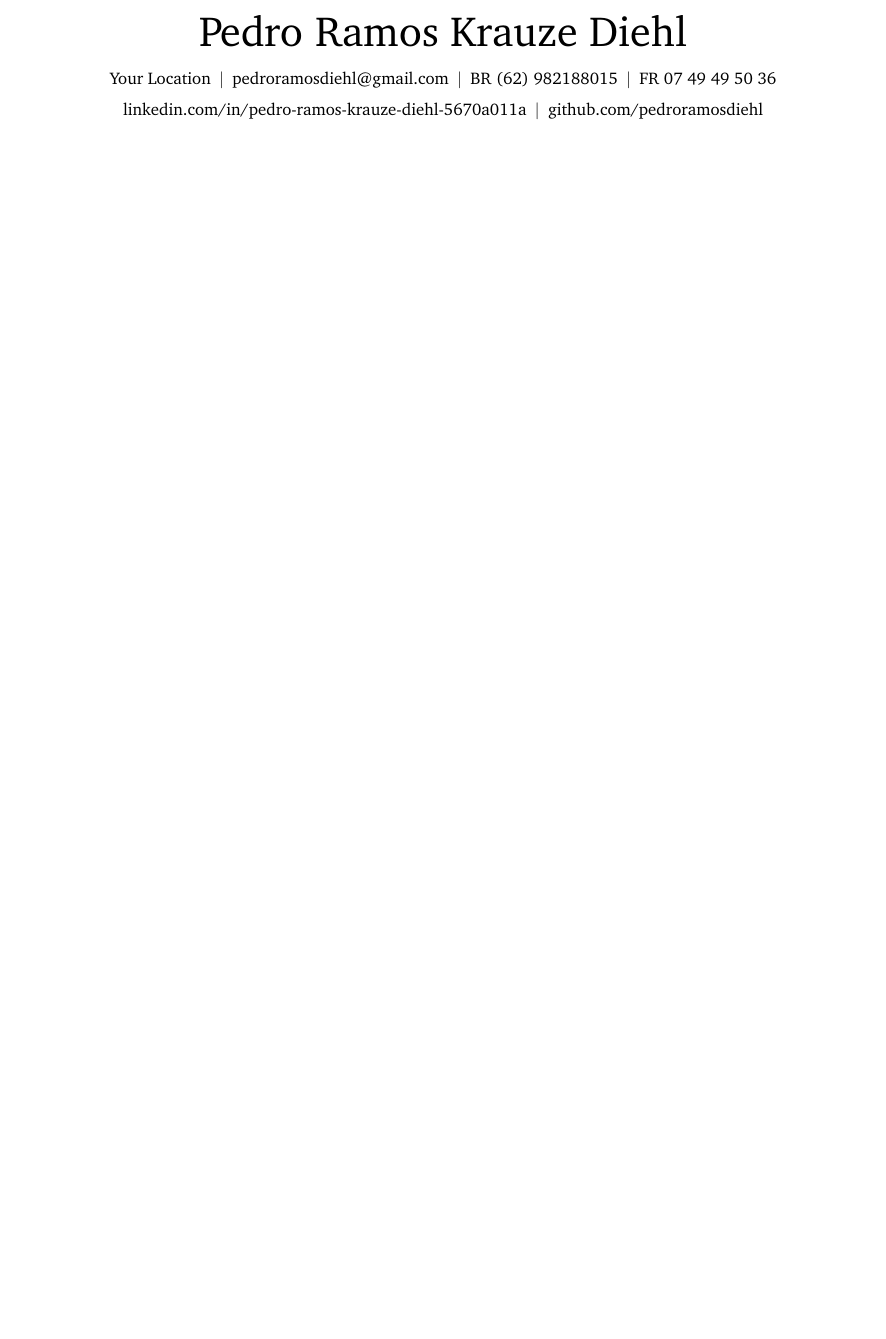
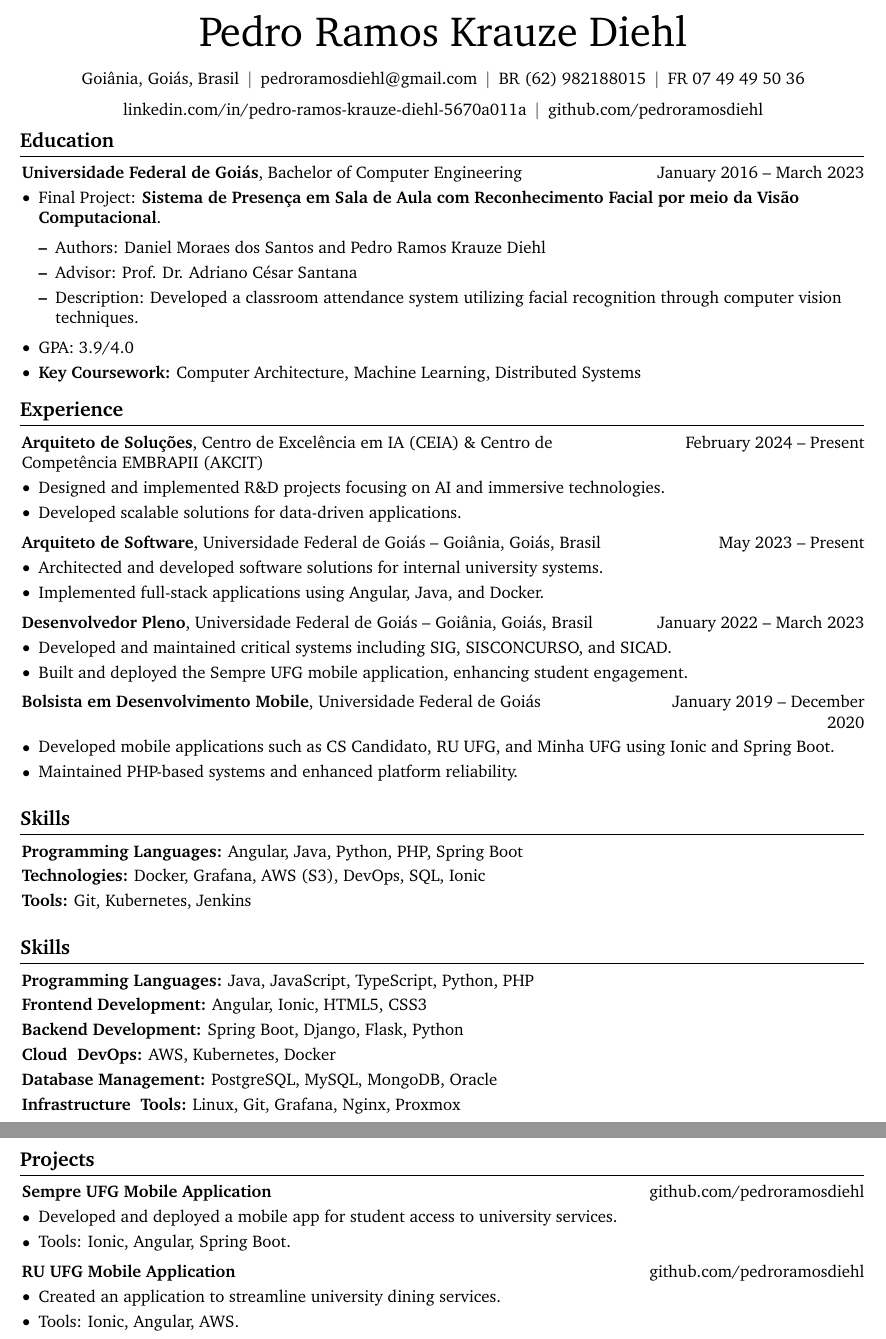
Before and after one commit to pedroramosdiehl/pedroramosdiehl, a LaTeX document (main.tex): part of the page before the commit and two parts of pages 1 and 2 of 2 after it, the two joined at a grey line, cut so that both start at the same text, the shorter picture padded with empty space. Compiled offline with pdfLaTeX.

Commit message:
update education and experience sections in main.tex

```diff
--- a/main.tex
+++ b/main.tex
@@ -165,11 +165,11 @@
         \vspace{5 pt}
 
         \normalsize
-        \mbox{Your Location}%
+        \mbox{Goiânia, Goiás, Brasil}%
         \kern 5.0 pt%
         \AND%
         \kern 5.0 pt%
-        \mbox{\hrefWithoutArrow{mailto:youremail@yourdomain.com}{pedroramosdiehl@gmail.com}}%
+        \mbox{\hrefWithoutArrow{mailto:pedroramosdiehl@gmail.com}{pedroramosdiehl@gmail.com}}%
         \kern 5.0 pt%
         \AND%
         \kern 5.0 pt%
@@ -194,198 +194,165 @@
 
     \vspace{5 pt - 0.3 cm}
 
+    \section{Education}
 
-    % \section{Welcome to RenderCV!}
+        \begin{twocolentry}{
+            January 2016 – March 2023
+        }
+        \textbf{Universidade Federal de Goiás}, Bachelor of Computer Engineering\end{twocolentry}
+
+        \vspace{0.10 cm}
+        \begin{onecolentry}
+            \begin{highlights}
+                \item Final Project: \textbf{Sistema de Presença em Sala de Aula com Reconhecimento Facial por meio da Visão Computacional}.
+                \begin{highlightsforbulletentries}
+                    \item Authors: Daniel Moraes dos Santos and Pedro Ramos Krauze Diehl
+                    \item Advisor: Prof. Dr. Adriano César Santana
+                    \item Description: Developed a classroom attendance system utilizing facial recognition through computer vision techniques.
+                \end{highlightsforbulletentries}
+                \item GPA: 3.9/4.0
+                \item \textbf{Key Coursework:} Computer Architecture, Machine Learning, Distributed Systems
+            \end{highlights}
+        \end{onecolentry}
 
 
+    \section{Experience}
 
+        \begin{twocolentry}{
+            February 2024 – Present
+        }
+            \textbf{Arquiteto de Soluções}, Centro de Excelência em IA (CEIA) \& Centro de Competência EMBRAPII (AKCIT)
+        \end{twocolentry}
+        \vspace{0.10 cm}
+        \begin{onecolentry}
+            \begin{highlights}
+                \item Designed and implemented R\&D projects focusing on AI and immersive technologies.
+                \item Developed scalable solutions for data-driven applications.
+            \end{highlights}
+        \end{onecolentry}
 
-    %     \begin{onecolentry}
-    %         \href{https://rendercv.com}{RenderCV} is a LaTeX-based CV/resume version-control and maintenance app. It allows you to create a high-quality CV or resume as a PDF file from a YAML file, with \textbf{Markdown syntax support} and \textbf{complete control over the LaTeX code}.
-    %     \end{onecolentry}
+        \vspace{0.2 cm}
 
-    %     \vspace{0.2 cm}
+        \begin{twocolentry}{
+            May 2023 – Present
+        }
+            \textbf{Arquiteto de Software}, Universidade Federal de Goiás -- Goiânia, Goiás, Brasil
+        \end{twocolentry}
+        \vspace{0.10 cm}
+        \begin{onecolentry}
+            \begin{highlights}
+                \item Architected and developed software solutions for internal university systems.
+                \item Implemented full-stack applications using Angular, Java, and Docker.
+            \end{highlights}
+        \end{onecolentry}
 
-    %     \begin{onecolentry}
-    %         The boilerplate content was inspired by \href{https://github.com/dnl-blkv/mcdowell-cv}{Gayle McDowell}.
-    %     \end{onecolentry}
+        \vspace{0.2 cm}
 
+        \begin{twocolentry}{
+            January 2022 – March 2023
+        }
+            \textbf{Desenvolvedor Pleno}, Universidade Federal de Goiás -- Goiânia, Goiás, Brasil
+        \end{twocolentry}
+        \vspace{0.10 cm}
+        \begin{onecolentry}
+            \begin{highlights}
+                \item Developed and maintained critical systems including SIG, SISCONCURSO, and SICAD.
+                \item Built and deployed the Sempre UFG mobile application, enhancing student engagement.
+            \end{highlights}
+        \end{onecolentry}
 
+        \vspace{0.2 cm}
 
-    % \section{Quick Guide}
+        \begin{twocolentry}{
+            January 2019 – December 2020
+        }
+            \textbf{Bolsista em Desenvolvimento Mobile}, Universidade Federal de Goiás
+        \end{twocolentry}
+        \vspace{0.10 cm}
+        \begin{onecolentry}
+            \begin{highlights}
+                \item Developed mobile applications such as CS Candidato, RU UFG, and Minha UFG using Ionic and Spring Boot.
+                \item Maintained PHP-based systems and enhanced platform reliability.
+            \end{highlights}
+        \end{onecolentry}
 
-    % \begin{onecolentry}
-    %     \begin{highlightsforbulletentries}
+        \vspace{0.2 cm}
 
+        \section{Skills}
+        \begin{onecolentry}
+            \textbf{Programming Languages:} Angular, Java, Python, PHP, Spring Boot
+        \end{onecolentry}
 
-    %     \item Each section title is arbitrary and each section contains a list of entries.
+        \vspace{0.10 cm}
+        \begin{onecolentry}
+            \textbf{Technologies:} Docker, Grafana, AWS (S3), DevOps, SQL, Ionic
+        \end{onecolentry}
 
-    %     \item There are 7 unique entry types: \textit{BulletEntry}, \textit{TextEntry}, \textit{EducationEntry}, \textit{ExperienceEntry}, \textit{NormalEntry}, \textit{PublicationEntry}, and \textit{OneLineEntry}.
+        \vspace{0.10 cm}
+        \begin{onecolentry}
+            \textbf{Tools:} Git, Kubernetes, Jenkins
+        \end{onecolentry}
 
-    %     \item Select a section title, pick an entry type, and start writing your section!
+        \vspace{0.2 cm}
 
-    %     \item \href{https://docs.rendercv.com/user_guide/}{Here}, you can find a comprehensive user guide for RenderCV.
+    \section{Skills}
+        \begin{onecolentry}
+            \textbf{Programming Languages:} Java, JavaScript, TypeScript, Python, PHP
+        \end{onecolentry}
 
+        \vspace{0.10 cm}
+        \begin{onecolentry}
+            \textbf{Frontend Development:} Angular, Ionic, HTML5, CSS3
+        \end{onecolentry}
 
-    %     \end{highlightsforbulletentries}
-    % \end{onecolentry}
+        \vspace{0.10 cm}
+        \begin{onecolentry}
+            \textbf{Backend Development:} Spring Boot, Django, Flask, Python
+        \end{onecolentry}
 
-    % \section{Education}
+        \vspace{0.10 cm}
+        \begin{onecolentry}
+            \textbf{Cloud & DevOps:} AWS, Kubernetes, Docker
+        \end{onecolentry}
 
+        \vspace{0.10 cm}
+        \begin{onecolentry}
+            \textbf{Database Management:} PostgreSQL, MySQL, MongoDB, Oracle
+        \end{onecolentry}
 
+        \vspace{0.10 cm}
+        \begin{onecolentry}
+            \textbf{Infrastructure & Tools:} Linux, Git, Grafana, Nginx, Proxmox
+        \end{onecolentry}
 
+    \section{Projects}
 
-    %     \begin{twocolentry}{
-    %         Sept 2000 – May 2005
-    %     }
-    %         \textbf{University of Pennsylvania}, BS in Computer Science\end{twocolentry}
+        \begin{twocolentry}{
+            \href{https://github.com/pedroramosdiehl}{github.com/pedroramosdiehl}
+        }
+            \textbf{Sempre UFG Mobile Application}
+        \end{twocolentry}
+        \vspace{0.10 cm}
+        \begin{onecolentry}
+            \begin{highlights}
+                \item Developed and deployed a mobile app for student access to university services.
+                \item Tools: Ionic, Angular, Spring Boot.
+            \end{highlights}
+        \end{onecolentry}
 
-    %     \vspace{0.10 cm}
-    %     \begin{onecolentry}
-    %         \begin{highlights}
-    %             \item GPA: 3.9/4.0 (\href{https://example.com}{a link to somewhere})
-    %             \item \textbf{Coursework:} Computer Architecture, Comparison of Learning Algorithms, Computational Theory
-    %         \end{highlights}
-    %     \end{onecolentry}
+        \vspace{0.2 cm}
 
-
-
-
-    % \section{Experience}
-
-
-
-
-    %     \begin{twocolentry}{
-    %         June 2005 – Aug 2007
-    %     }
-    %         \textbf{Software Engineer}, Apple -- Cupertino, CA\end{twocolentry}
-
-    %     \vspace{0.10 cm}
-    %     \begin{onecolentry}
-    %         \begin{highlights}
-    %             \item Reduced time to render user buddy lists by 75\% by implementing a prediction algorithm
-    %             \item Integrated iChat with Spotlight Search by creating a tool to extract metadata from saved chat transcripts and provide metadata to a system-wide search database
-    %             \item Redesigned chat file format and implemented backward compatibility for search
-    %         \end{highlights}
-    %     \end{onecolentry}
-
-
-    %     \vspace{0.2 cm}
-
-    %     \begin{twocolentry}{
-    %         June 2003 – Aug 2003
-    %     }
-    %         \textbf{Software Engineer Intern}, Microsoft -- Redmond, WA\end{twocolentry}
-
-    %     \vspace{0.10 cm}
-    %     \begin{onecolentry}
-    %         \begin{highlights}
-    %             \item Designed a UI for the VS open file switcher (Ctrl-Tab) and extended it to tool windows
-    %             \item Created a service to provide gradient across VS and VS add-ins, optimizing its performance via caching
-    %             \item Built an app to compute the similarity of all methods in a codebase, reducing the time from $\mathcal{O}(n^2)$ to $\mathcal{O}(n \log n)$
-    %             \item Created a test case generation tool that creates random XML docs from XML Schema
-    %             \item Automated the extraction and processing of large datasets from legacy systems using SQL and Perl scripts
-    %         \end{highlights}
-    %     \end{onecolentry}
-
-
-
-
-    % \section{Publications}
-
-
-
-
-    %     \begin{samepage}
-    %         \begin{twocolentry}{
-    %             Jan 2004
-    %         }
-    %             \textbf{3D Finite Element Analysis of No-Insulation Coils}
-    %         \end{twocolentry}
-
-    %         \vspace{0.10 cm}
-
-    %         \begin{onecolentry}
-    %             \mbox{Frodo Baggins}, \mbox{\textbf{\textit{John Doe}}}, \mbox{Samwise Gamgee}
-
-    %             \vspace{0.10 cm}
-
-    %     \href{https://doi.org/10.1109/TASC.2023.3340648}{10.1109/TASC.2023.3340648}
-    %     \end{onecolentry}
-    %     \end{samepage}
-
-
-
-    % \section{Projects}
-
-
-
-
-    %     \begin{twocolentry}{
-    %         \href{https://github.com/sinaatalay/rendercv}{github.com/name/repo}
-    %     }
-    %         \textbf{Multi-User Drawing Tool}\end{twocolentry}
-
-    %     \vspace{0.10 cm}
-    %     \begin{onecolentry}
-    %         \begin{highlights}
-    %             \item Developed an electronic classroom where multiple users can simultaneously view and draw on a "chalkboard" with each person's edits synchronized
-    %             \item Tools Used: C++, MFC
-    %         \end{highlights}
-    %     \end{onecolentry}
-
-
-    %     \vspace{0.2 cm}
-
-    %     \begin{twocolentry}{
-    %         \href{https://github.com/sinaatalay/rendercv}{github.com/name/repo}
-    %     }
-    %         \textbf{Synchronized Desktop Calendar}\end{twocolentry}
-
-    %     \vspace{0.10 cm}
-    %     \begin{onecolentry}
-    %         \begin{highlights}
-    %             \item Developed a desktop calendar with globally shared and synchronized calendars, allowing users to schedule meetings with other users
-    %             \item Tools Used: C\#, .NET, SQL, XML
-    %         \end{highlights}
-    %     \end{onecolentry}
-
-
-    %     \vspace{0.2 cm}
-
-    %     \begin{twocolentry}{
-    %         2002
-    %     }
-    %         \textbf{Custom Operating System}\end{twocolentry}
-
-    %     \vspace{0.10 cm}
-    %     \begin{onecolentry}
-    %         \begin{highlights}
-    %             \item Built a UNIX-style OS with a scheduler, file system, text editor, and calculator
-    %             \item Tools Used: C
-    %         \end{highlights}
-    %     \end{onecolentry}
-
-
-
-
-    % \section{Technologies}
-
-
-
-
-        % \begin{onecolentry}
-        %     \textbf{Languages:} C++, C, Java, Objective-C, C\#, SQL, JavaScript
-        % \end{onecolentry}
-
-        % \vspace{0.2 cm}
-
-        % \begin{onecolentry}
-        %     \textbf{Technologies:} .NET, Microsoft SQL Server, XCode, Interface Builder
-        % \end{onecolentry}
-
-
-
+        \begin{twocolentry}{
+            \href{https://github.com/pedroramosdiehl}{github.com/pedroramosdiehl}
+        }
+            \textbf{RU UFG Mobile Application}
+        \end{twocolentry}
+        \vspace{0.10 cm}
+        \begin{onecolentry}
+            \begin{highlights}
+                \item Created an application to streamline university dining services.
+                \item Tools: Ionic, Angular, AWS.
+            \end{highlights}
+        \end{onecolentry}
 
 \end{document}
```
